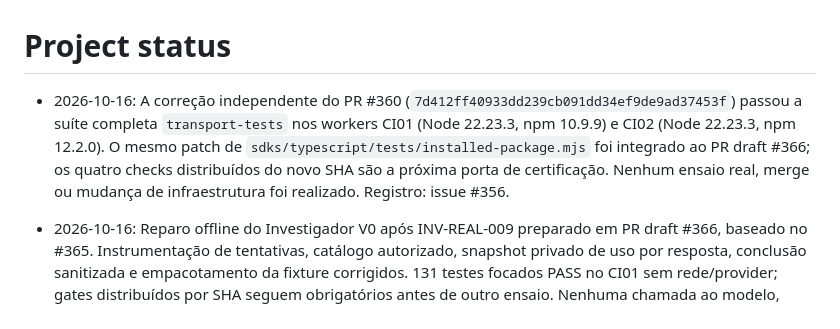
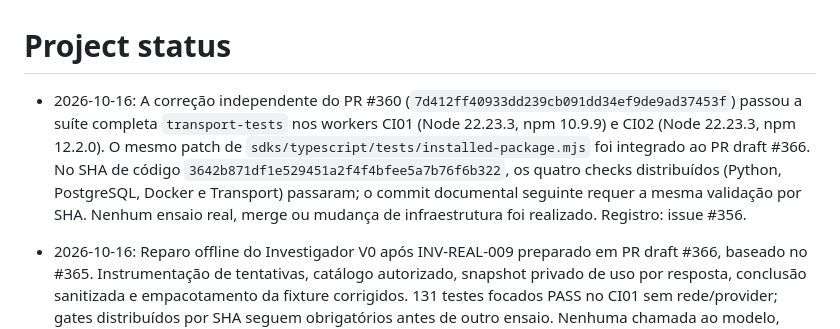
Before and after one commit to escossio/attention-router, a Markdown page: STATUS.md, the part around the change. Rendered like a GitHub page.

Commit message:
docs: record Investigator distributed certification

```diff
--- a/STATUS.md
+++ b/STATUS.md
@@ -1,6 +1,6 @@
 # Project status
 
-- 2026-10-16: A correção independente do PR #360 (`7d412ff40933dd239cb091dd34ef9de9ad37453f`) passou a suíte completa `transport-tests` nos workers CI01 (Node 22.23.3, npm 10.9.9) e CI02 (Node 22.23.3, npm 12.2.0). O mesmo patch de `sdks/typescript/tests/installed-package.mjs` foi integrado ao PR draft #366; os quatro checks distribuídos do novo SHA são a próxima porta de certificação. Nenhum ensaio real, merge ou mudança de infraestrutura foi realizado. Registro: issue #356.
+- 2026-10-16: A correção independente do PR #360 (`7d412ff40933dd239cb091dd34ef9de9ad37453f`) passou a suíte completa `transport-tests` nos workers CI01 (Node 22.23.3, npm 10.9.9) e CI02 (Node 22.23.3, npm 12.2.0). O mesmo patch de `sdks/typescript/tests/installed-package.mjs` foi integrado ao PR draft #366. No SHA de código `3642b871df1e529451a2f4f4bfee5a7b76f6b322`, os quatro checks distribuídos (Python, PostgreSQL, Docker e Transport) passaram; o commit documental seguinte requer a mesma validação por SHA. Nenhum ensaio real, merge ou mudança de infraestrutura foi realizado. Registro: issue #356.
 
 - 2026-10-16: Reparo offline do Investigador V0 após INV-REAL-009 preparado em PR draft #366, baseado no #365. Instrumentação de tentativas, catálogo autorizado, snapshot privado de uso por resposta, conclusão sanitizada e empacotamento da fixture corrigidos. 131 testes focados PASS no CI01 sem rede/provider; gates distribuídos por SHA seguem obrigatórios antes de outro ensaio. Nenhuma chamada ao modelo, deploy, merge ou mudança na VLAN/MGMT/credenciais nesta etapa. Registro operacional: issue #356.
 
```
